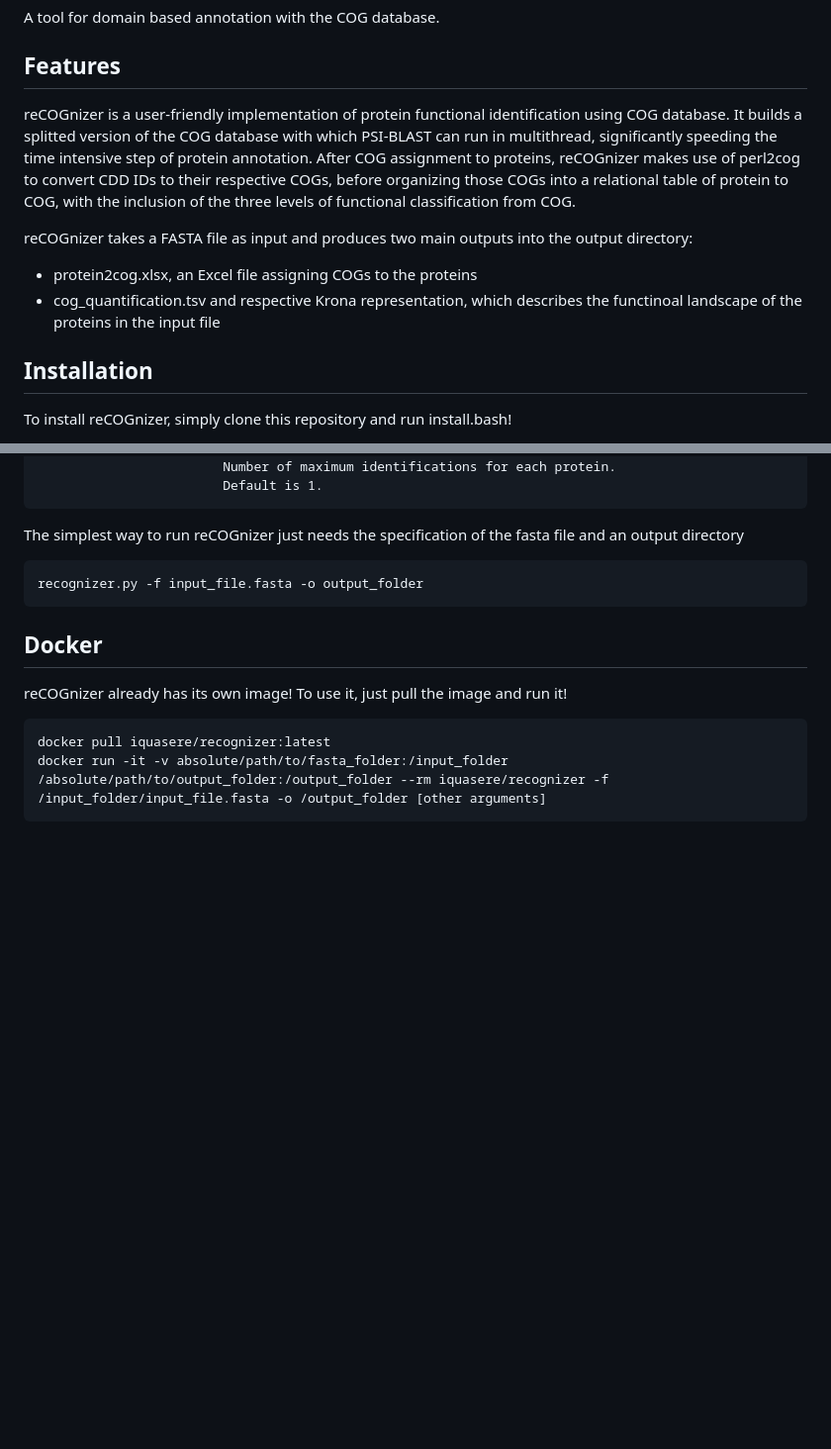
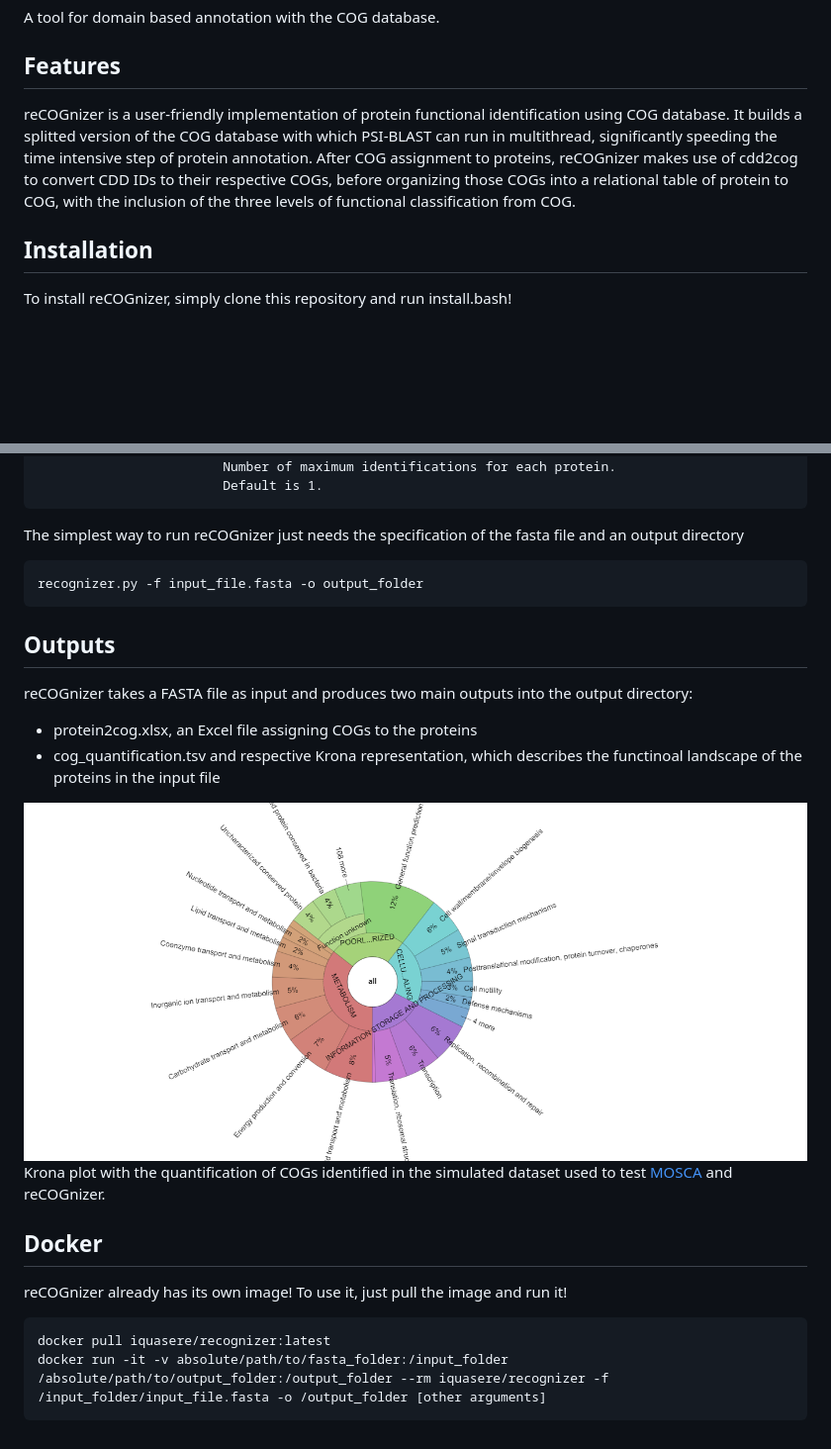
Before and after one commit to iquasere/reCOGnizer, a Markdown page: README.md, 2 parts joined by grey strips. Shown: that part at 99% size. GitHub-like rendering; pictures changed too: krona_plot.png (added); blank space fills up the shorter version.

Commit message:
Fixed outputs. The tool is now fully functional

````diff
--- a/README.md
+++ b/README.md
@@ -4,11 +4,7 @@ A tool for domain based annotation with the COG database.
 
 ## Features
 
-reCOGnizer is a user-friendly implementation of protein functional identification using COG database. It builds a splitted version of the COG database with which PSI-BLAST can run in multithread, significantly speeding the time intensive step of protein annotation. After COG assignment to proteins, reCOGnizer makes use of perl2cog to convert CDD IDs to their respective COGs, before organizing those COGs into a relational table of protein to COG, with the inclusion of the three levels of functional classification from COG.
-
-reCOGnizer takes a FASTA file as input and produces two main outputs into the output directory:
-* protein2cog.xlsx, an Excel file assigning COGs to the proteins
-* cog_quantification.tsv and respective Krona representation, which describes the functinoal landscape of the proteins in the input file
+reCOGnizer is a user-friendly implementation of protein functional identification using COG database. It builds a splitted version of the COG database with which PSI-BLAST can run in multithread, significantly speeding the time intensive step of protein annotation. After COG assignment to proteins, reCOGnizer makes use of cdd2cog to convert CDD IDs to their respective COGs, before organizing those COGs into a relational table of protein to COG, with the inclusion of the three levels of functional classification from COG.
 
 ## Installation
 
@@ -47,6 +43,15 @@ The simplest way to run reCOGnizer just needs the specification of the fasta fil
 recognizer.py -f input_file.fasta -o output_folder
 ```
 
+## Outputs
+
+reCOGnizer takes a FASTA file as input and produces two main outputs into the output directory:
+* protein2cog.xlsx, an Excel file assigning COGs to the proteins
+* cog_quantification.tsv and respective Krona representation, which describes the functinoal landscape of the proteins in the input file
+
+![ScreenShot](krona_plot.png)
+Krona plot with the quantification of COGs identified in the simulated dataset used to test [MOSCA](github.com/iquasere/MOSCA) and reCOGnizer.
+
 ## Docker
 
 reCOGnizer already has its own image! To use it, just pull the image and run it!
````
Also changed, not shown: 3 other files.
